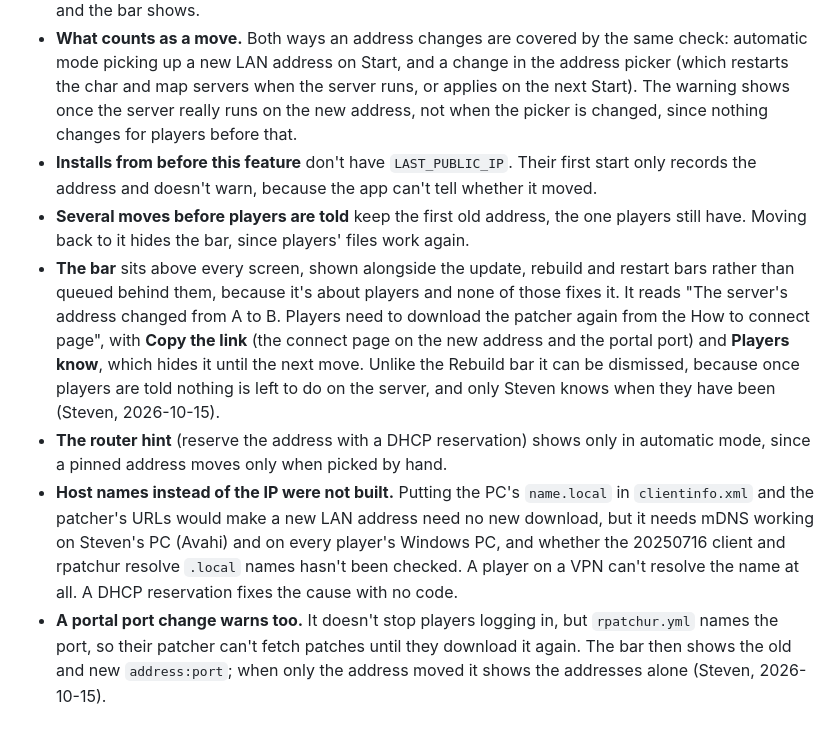
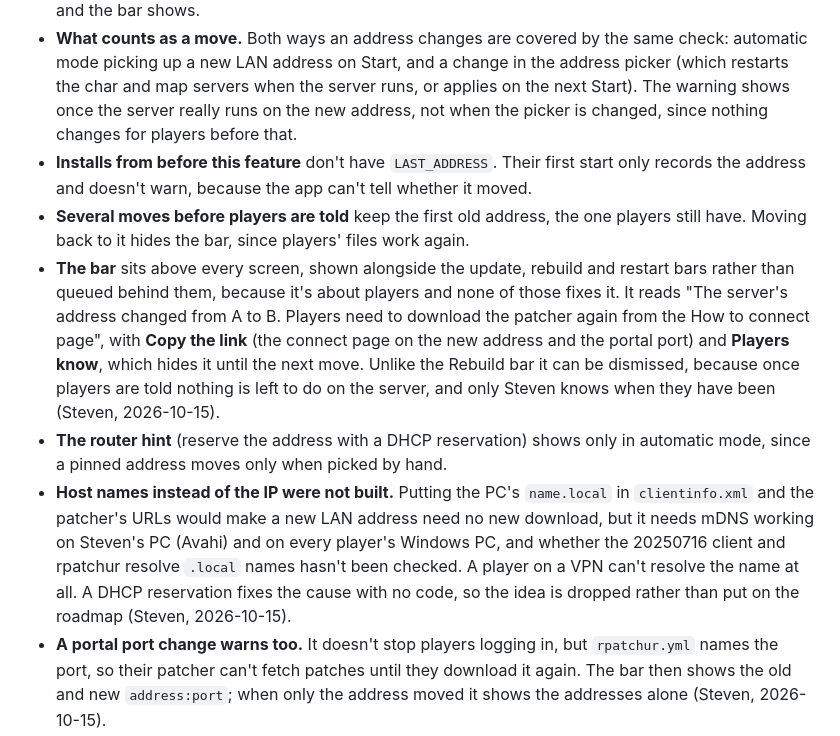
Before and after one commit to akreao/rag-wrapper, a Markdown page: docs/decisions/address-change-warning.md, the part around the change. Drawn GitHub-style.

Commit message:
Record the host name decision for the address warning
Co-Authored-By: Claude Opus 5.5 (1M context) <noreply@anthropic.com>
Claude-Session: https://claude.ai/code/session_01JQuGnEKBq8NnuAT7onUrHs

```diff
--- a/docs/decisions/address-change-warning.md
+++ b/docs/decisions/address-change-warning.md
@@ -5,9 +5,9 @@ When the desktop app tells the user that the server's address moved and players
 - **Why players need telling.** The patcher zip from the How to connect page carries the address it was downloaded from: `data/clientinfo.xml` (log-in), `ExternalSettings_kr.lub` (the web server, see [web-server-address.md](web-server-address.md)) and `rpatchur.yml` (`plist_url`, `patch_url`). After a move the client can't log in and the patcher can't reach the server to fetch a fix, so the only way back is a new download from the new address.
 - **The app remembers where players reached the last successful start** in `.env` as `LAST_ADDRESS` (`PUBLIC_IP:PORTAL_PORT`), written after every start, restart, address change or portal port change that succeeds. When the server starts on another one, the old address goes in `ADDRESS_CHANGED_FROM` and the bar shows.
 - **What counts as a move.** Both ways an address changes are covered by the same check: automatic mode picking up a new LAN address on Start, and a change in the address picker (which restarts the char and map servers when the server runs, or applies on the next Start). The warning shows once the server really runs on the new address, not when the picker is changed, since nothing changes for players before that.
-- **Installs from before this feature** don't have `LAST_PUBLIC_IP`. Their first start only records the address and doesn't warn, because the app can't tell whether it moved.
+- **Installs from before this feature** don't have `LAST_ADDRESS`. Their first start only records the address and doesn't warn, because the app can't tell whether it moved.
 - **Several moves before players are told** keep the first old address, the one players still have. Moving back to it hides the bar, since players' files work again.
 - **The bar** sits above every screen, shown alongside the update, rebuild and restart bars rather than queued behind them, because it's about players and none of those fixes it. It reads "The server's address changed from A to B. Players need to download the patcher again from the How to connect page", with **Copy the link** (the connect page on the new address and the portal port) and **Players know**, which hides it until the next move. Unlike the Rebuild bar it can be dismissed, because once players are told nothing is left to do on the server, and only Steven knows when they have been (Steven, 2026-10-15).
 - **The router hint** (reserve the address with a DHCP reservation) shows only in automatic mode, since a pinned address moves only when picked by hand.
-- **Host names instead of the IP were not built.** Putting the PC's `name.local` in `clientinfo.xml` and the patcher's URLs would make a new LAN address need no new download, but it needs mDNS working on Steven's PC (Avahi) and on every player's Windows PC, and whether the 20250716 client and rpatchur resolve `.local` names hasn't been checked. A player on a VPN can't resolve the name at all. A DHCP reservation fixes the cause with no code.
+- **Host names instead of the IP were not built.** Putting the PC's `name.local` in `clientinfo.xml` and the patcher's URLs would make a new LAN address need no new download, but it needs mDNS working on Steven's PC (Avahi) and on every player's Windows PC, and whether the 20250716 client and rpatchur resolve `.local` names hasn't been checked. A player on a VPN can't resolve the name at all. A DHCP reservation fixes the cause with no code, so the idea is dropped rather than put on the roadmap (Steven, 2026-10-15).
 - **A portal port change warns too.** It doesn't stop players logging in, but `rpatchur.yml` names the port, so their patcher can't fetch patches until they download it again. The bar then shows the old and new `address:port`; when only the address moved it shows the addresses alone (Steven, 2026-10-15).
```
